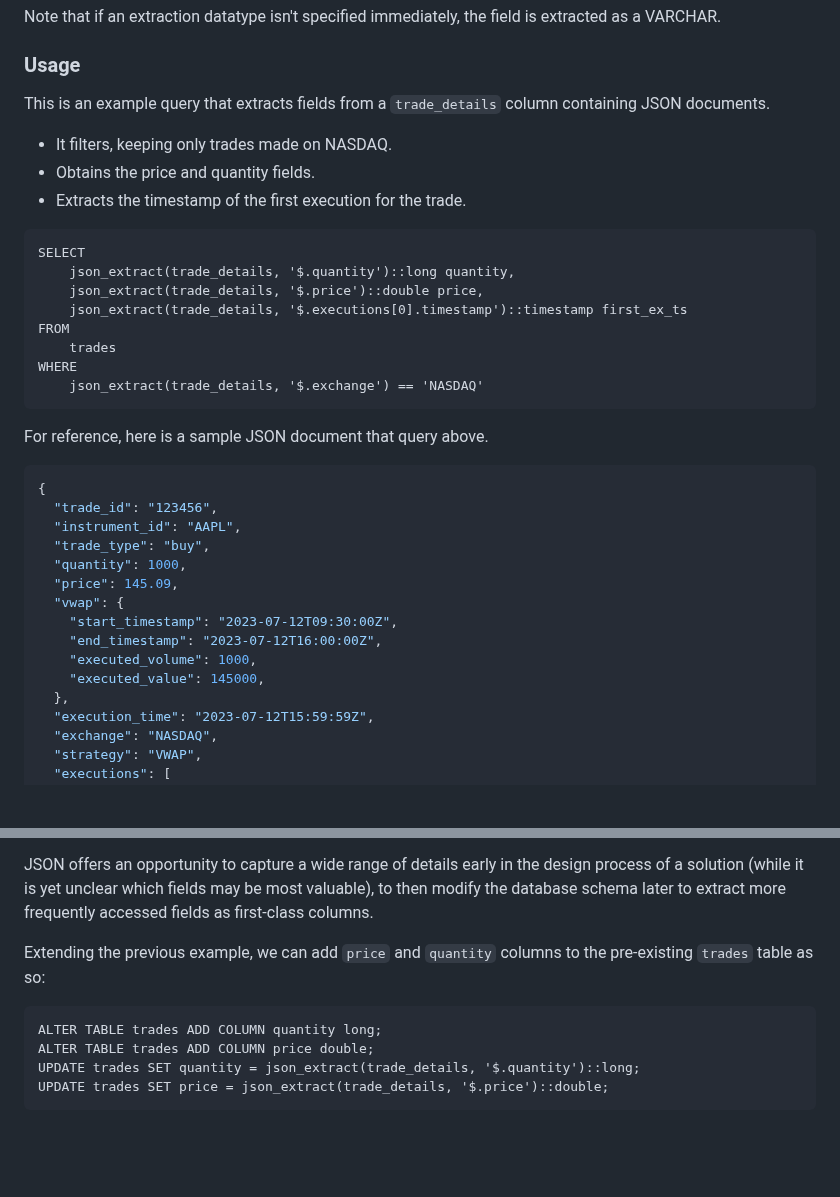
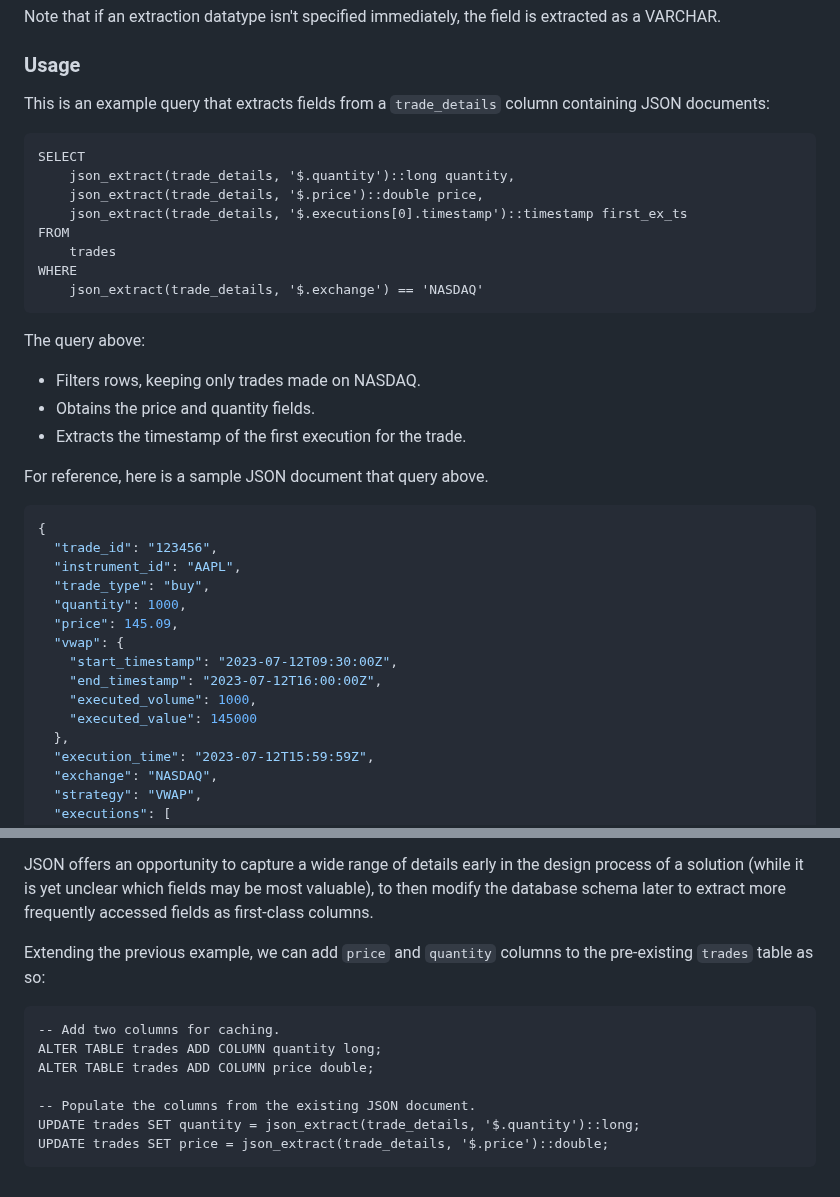
Before and after one commit to questdb/documentation, a Markdown page: reference/function/json.md, 2 parts joined by grey strips. Rendered like a GitHub page; blank space fills up the shorter version.

Commit message:
yet some more tweaks

````diff
--- a/reference/function/json.md
+++ b/reference/function/json.md
@@ -18,10 +18,7 @@ is extracted as a VARCHAR.
 ### Usage
 
 This is an example query that extracts fields from a `trade_details` column
-containing JSON documents.
-   * It filters, keeping only trades made on NASDAQ.
-   * Obtains the price and quantity fields.
-   * Extracts the timestamp of the first execution for the trade.
+containing JSON documents:
 
 ```questdb-sql title="Example"
 SELECT
@@ -33,6 +30,11 @@ FROM
 WHERE
     json_extract(trade_details, '$.exchange') == 'NASDAQ'
 ```
+
+The query above:
+   * Filters rows, keeping only trades made on NASDAQ.
+   * Obtains the price and quantity fields.
+   * Extracts the timestamp of the first execution for the trade.
 
 For reference, here is a sample JSON document that query above.
 
@@ -47,7 +49,7 @@ For reference, here is a sample JSON document that query above.
     "start_timestamp": "2023-07-12T09:30:00Z",
     "end_timestamp": "2023-07-12T16:00:00Z",
     "executed_volume": 1000,
-    "executed_value": 145000,
+    "executed_value": 145000
   },
   "execution_time": "2023-07-12T15:59:59Z",
   "exchange": "NASDAQ",
@@ -113,8 +115,11 @@ Extending the previous example, we can add `price` and `quantity` columns to
 the pre-existing `trades` table as so:
 
 ```questdb-sql title="Extracting JSON to a new column"
+-- Add two columns for caching.
 ALTER TABLE trades ADD COLUMN quantity long;
 ALTER TABLE trades ADD COLUMN price double;
+
+-- Populate the columns from the existing JSON document.
 UPDATE trades SET quantity = json_extract(trade_details, '$.quantity')::long;
 UPDATE trades SET price = json_extract(trade_details, '$.price')::double;
 ```
````
